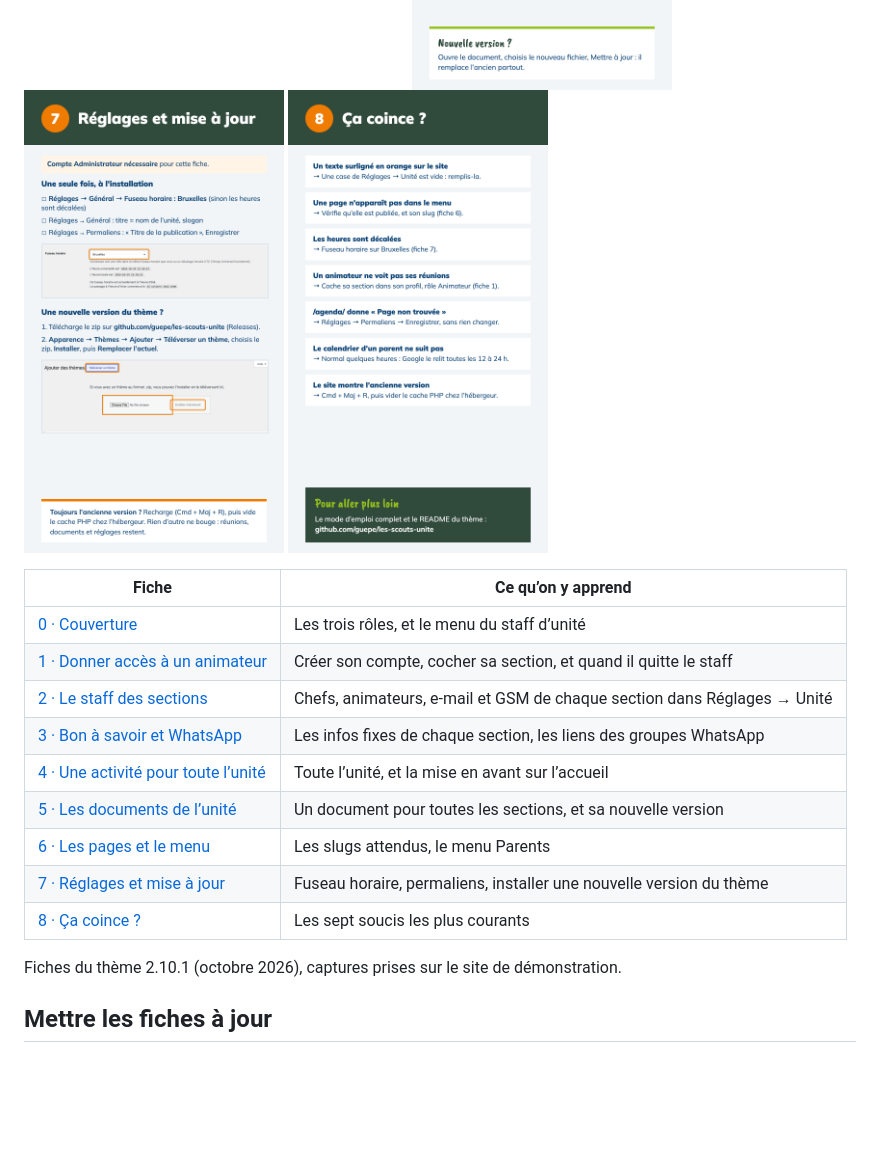
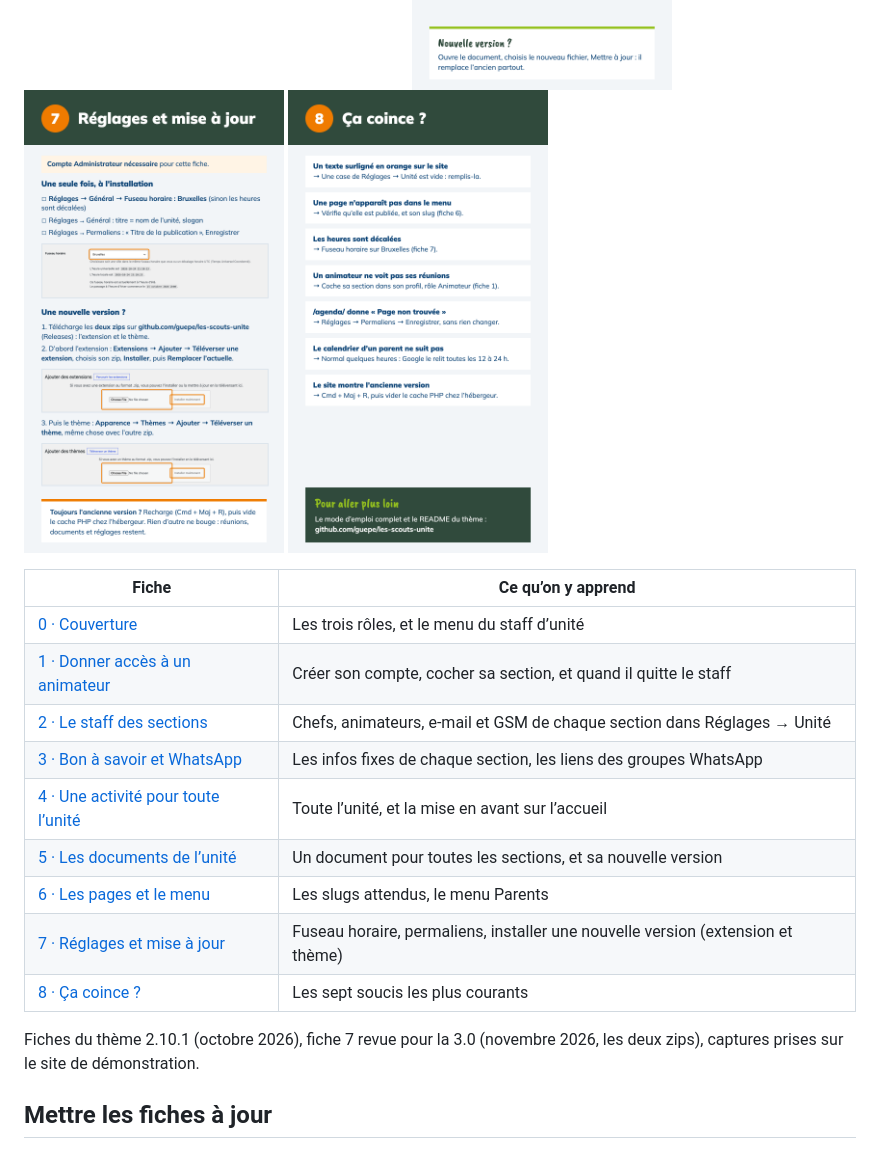
Before and after one commit to guepe/les-scouts-unite, a Markdown page: docs/fiches-chefs-unite/README.md, the part around the change. GitHub-like rendering; pictures changed too: docs/fiches-chefs-unite/07-reglages-mise-a-jour.png; blank space fills up the shorter version.

Commit message:
docs: fiche 7 des chefs d’unité – la mise à jour en deux zips
Co-Authored-By: Claude Opus 5.5 <noreply@anthropic.com>

```diff
--- a/docs/fiches-chefs-unite/README.md
+++ b/docs/fiches-chefs-unite/README.md
@@ -27,10 +27,10 @@ Le même contenu en texte, plus détaillé : [Mode d’emploi pour les chefs d
 | [4 · Une activité pour toute l’unité](04-activite-unite.png) | Toute l’unité, et la mise en avant sur l’accueil |
 | [5 · Les documents de l’unité](05-documents-unite.png) | Un document pour toutes les sections, et sa nouvelle version |
 | [6 · Les pages et le menu](06-pages-et-menu.png) | Les slugs attendus, le menu Parents |
-| [7 · Réglages et mise à jour](07-reglages-mise-a-jour.png) | Fuseau horaire, permaliens, installer une nouvelle version du thème |
+| [7 · Réglages et mise à jour](07-reglages-mise-a-jour.png) | Fuseau horaire, permaliens, installer une nouvelle version (extension et thème) |
 | [8 · Ça coince ?](08-ca-coince.png) | Les sept soucis les plus courants |
 
-Fiches du thème 2.10.1 (octobre 2026), captures prises sur le site de démonstration.
+Fiches du thème 2.10.1 (octobre 2026), fiche 7 revue pour la 3.0 (novembre 2026, les deux zips), captures prises sur le site de démonstration.
 
 ## Mettre les fiches à jour
 
```
Also changed, not shown: 4 other files.
